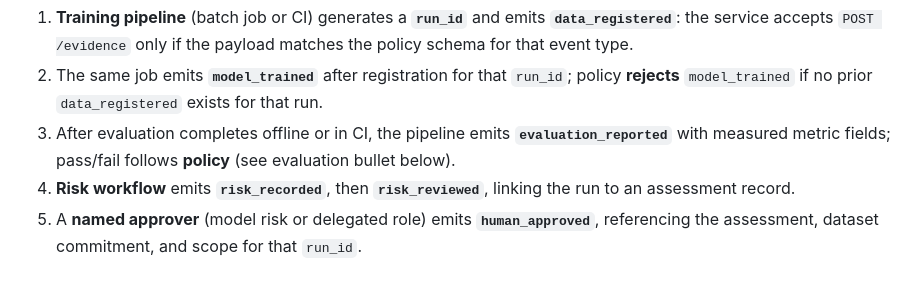
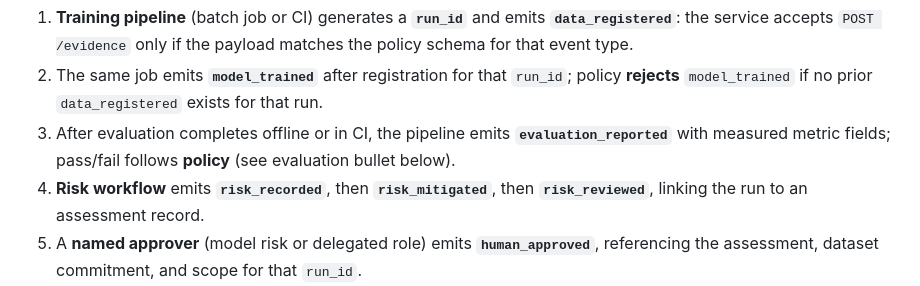
Before and after one commit to MonikaDvorackova/aigov-compliance-engine, a Markdown page: README.md, the part around the change. GitHub-like rendering.

Commit message:
docs: align README with current API, CLI and risk workflow

```diff
--- a/README.md
+++ b/README.md
@@ -220,7 +220,7 @@ GovAI is the **audit ledger and policy gate** for one **training and release cyc
 1. **Training pipeline** (batch job or CI) generates a **`run_id`** and emits **`data_registered`**: the service accepts `POST /evidence` only if the payload matches the policy schema for that event type.
 2. The same job emits **`model_trained`** after registration for that `run_id`; policy **rejects** `model_trained` if no prior `data_registered` exists for that run.
 3. After evaluation completes offline or in CI, the pipeline emits **`evaluation_reported`** with measured metric fields; pass/fail follows **policy** (see evaluation bullet below).
-4. **Risk workflow** emits **`risk_recorded`**, then **`risk_reviewed`**, linking the run to an assessment record.
+4. **Risk workflow** emits **`risk_recorded`**, then **`risk_mitigated`**, then **`risk_reviewed`**, linking the run to an assessment record.
 5. A **named approver** (model risk or delegated role) emits **`human_approved`**, referencing the assessment, dataset commitment, and scope for that `run_id`.
 6. **Release automation** emits **`model_promoted`** as the **final release decision** only when prior events for that `run_id` satisfy policy; otherwise append fails and promotion does not enter the log.
 
```
